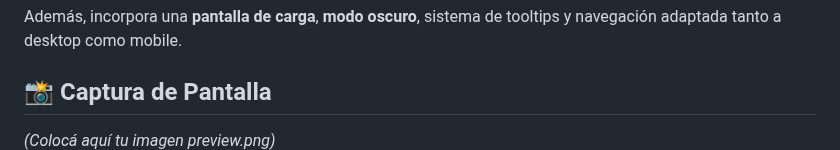
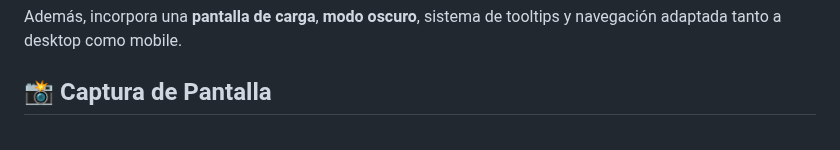
Before and after one commit to RamirezThomasAlan/iron-flex, a Markdown page: README.MD, the part around the change. Drawn GitHub-style.

Commit message:
media up

```diff
--- a/README.MD
+++ b/README.MD
@@ -12,7 +12,6 @@ Incluye **planes detallados**, **calculadora de IMC**, **testimonios dinámicos*
 Además, incorpora una **pantalla de carga**, **modo oscuro**, sistema de tooltips y navegación adaptada tanto a desktop como mobile.
 
 ## 📸 Captura de Pantalla
-*(Colocá aquí tu imagen preview.png)*
 ![Captura del sitio](preview.png)
 
 ## 💡 Características principales
```
